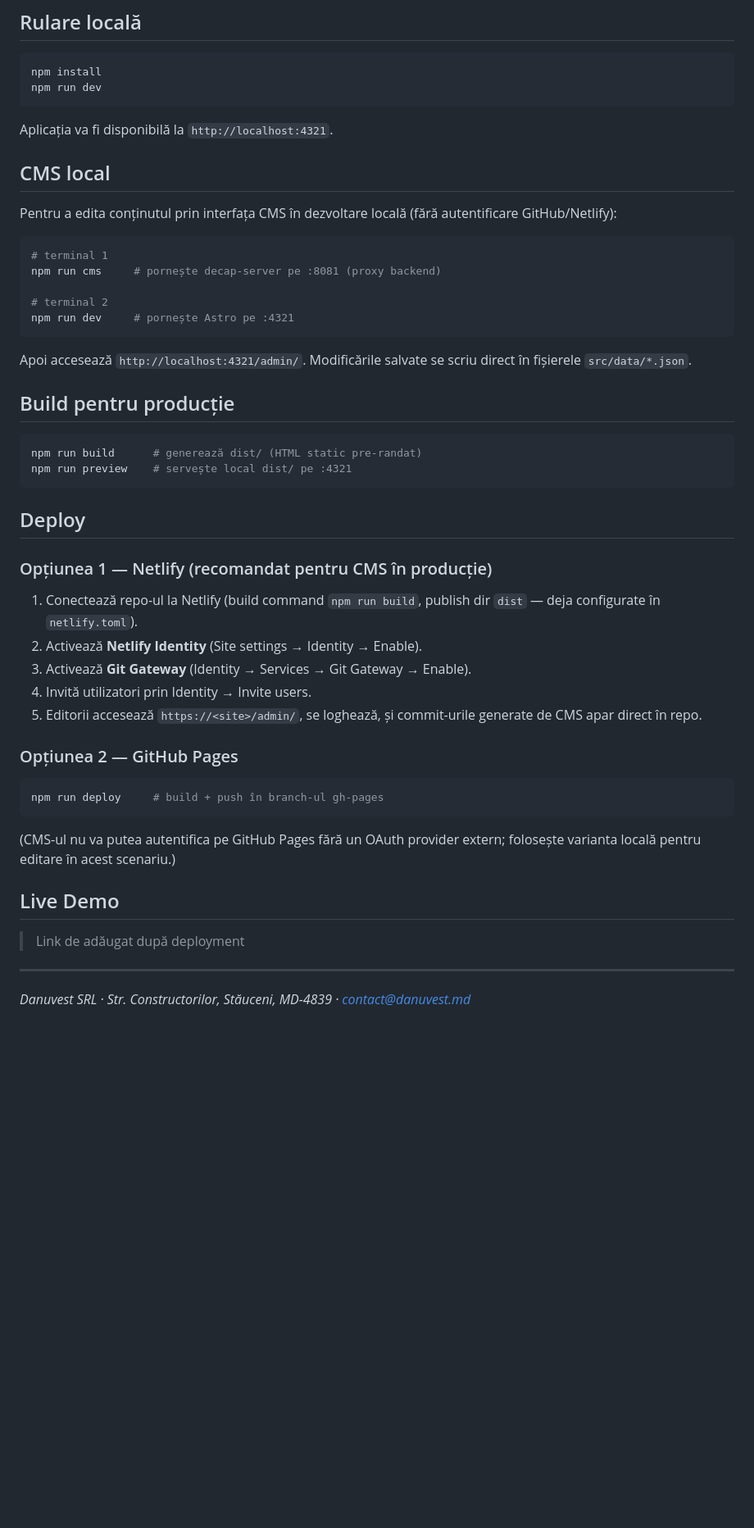
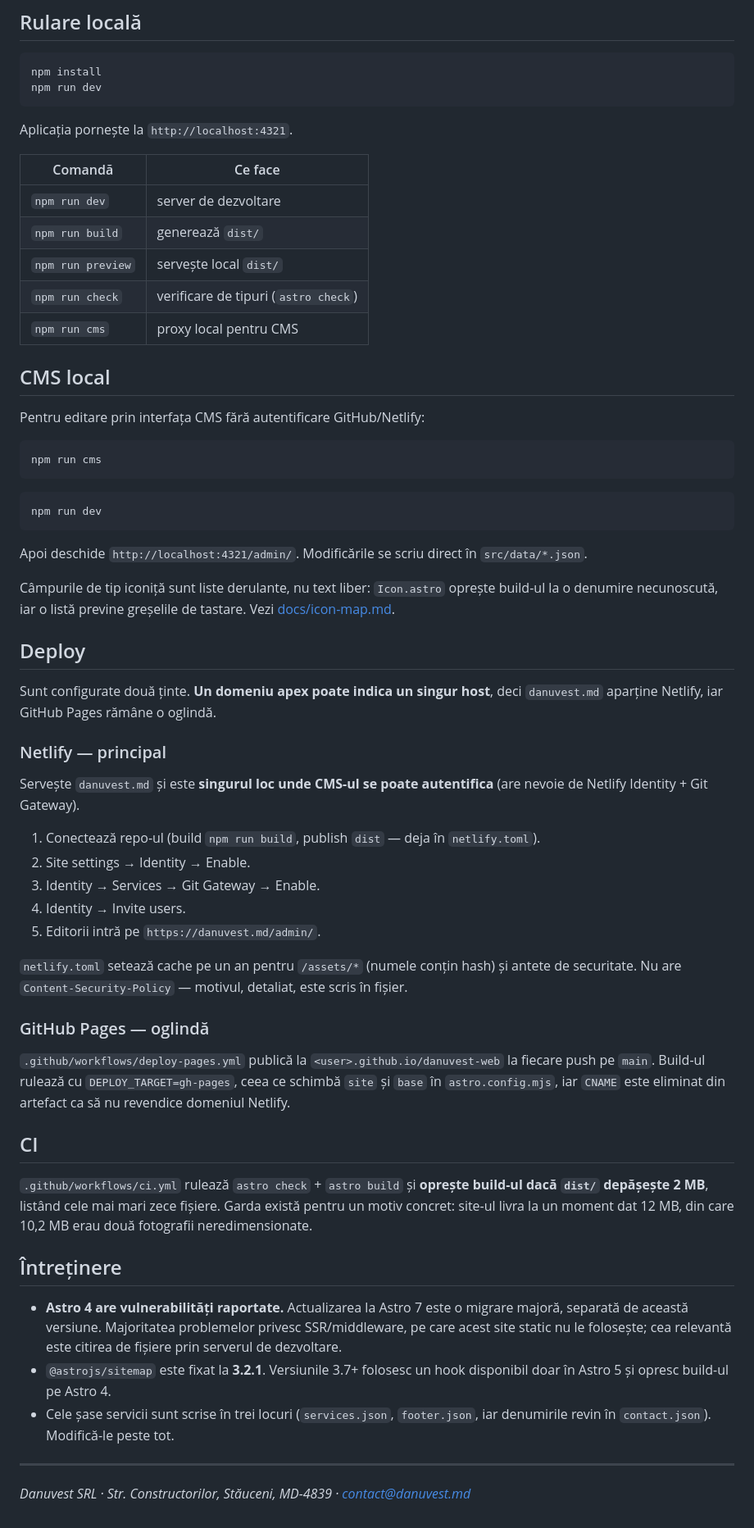
Before and after one commit to CristiBulat/danuvest-web, a Markdown page: README.md, the part around one of its changes. Shown at 82% size. Drawn GitHub-style; blank space fills up the shorter version.

````diff
--- a/README.md
+++ b/README.md
@@ -61,50 +73,79 @@ npm install
 npm run dev
 ```
 
-Aplicația va fi disponibilă la `http://localhost:4321`.
+Aplicația pornește la `http://localhost:4321`.
+
+| Comandă | Ce face |
+|---|---|
+| `npm run dev` | server de dezvoltare |
+| `npm run build` | generează `dist/` |
+| `npm run preview` | servește local `dist/` |
+| `npm run check` | verificare de tipuri (`astro check`) |
+| `npm run cms` | proxy local pentru CMS |
 
 ## CMS local
 
-Pentru a edita conținutul prin interfața CMS în dezvoltare locală (fără autentificare GitHub/Netlify):
+Pentru editare prin interfața CMS fără autentificare GitHub/Netlify:
 
 ```bash
-# terminal 1
-npm run cms     # pornește decap-server pe :8081 (proxy backend)
-
-# terminal 2
-npm run dev     # pornește Astro pe :4321
+npm run cms
 ```
 
-Apoi accesează `http://localhost:4321/admin/`. Modificările salvate se scriu direct în fișierele `src/data/*.json`.
+```bash
+npm run dev
+```
 
-## Build pentru producție
+Apoi deschide `http://localhost:4321/admin/`. Modificările se scriu direct în
+`src/data/*.json`.
 
-```bash
-npm run build      # generează dist/ (HTML static pre-randat)
-npm run preview    # servește local dist/ pe :4321
-```
+Câmpurile de tip iconiță sunt liste derulante, nu text liber: `Icon.astro`
+oprește build-ul la o denumire necunoscută, iar o listă previne greșelile de
+tastare. Vezi [docs/icon-map.md](docs/icon-map.md).
 
 ## Deploy
 
-### Opțiunea 1 — Netlify (recomandat pentru CMS în producție)
+Sunt configurate două ținte. **Un domeniu apex poate indica un singur host**,
+deci `danuvest.md` aparține Netlify, iar GitHub Pages rămâne o oglindă.
 
-1. Conectează repo-ul la Netlify (build command `npm run build`, publish dir `dist` — deja configurate în `netlify.toml`).
-2. Activează **Netlify Identity** (Site settings → Identity → Enable).
-3. Activează **Git Gateway** (Identity → Services → Git Gateway → Enable).
-4. Invită utilizatori prin Identity → Invite users.
-5. Editorii accesează `https://<site>/admin/`, se loghează, și commit-urile generate de CMS apar direct în repo.
+### Netlify — principal
 
-### Opțiunea 2 — GitHub Pages
+Servește `danuvest.md` și este **singurul loc unde CMS-ul se poate autentifica**
+(are nevoie de Netlify Identity + Git Gateway).
 
-```bash
-npm run deploy     # build + push în branch-ul gh-pages
-```
+1. Conectează repo-ul (build `npm run build`, publish `dist` — deja în `netlify.toml`).
+2. Site settings → Identity → Enable.
+3. Identity → Services → Git Gateway → Enable.
+4. Identity → Invite users.
+5. Editorii intră pe `https://danuvest.md/admin/`.
 
-(CMS-ul nu va putea autentifica pe GitHub Pages fără un OAuth provider extern; folosește varianta locală pentru editare în acest scenariu.)
+`netlify.toml` setează cache pe un an pentru `/assets/*` (numele conțin hash) și
+antete de securitate. Nu are `Content-Security-Policy` — motivul, detaliat, este
+scris în fișier.
 
-## Live Demo
+### GitHub Pages — oglindă
 
-> Link de adăugat după deployment
+`.github/workflows/deploy-pages.yml` publică la
+`<user>.github.io/danuvest-web` la fiecare push pe `main`. Build-ul rulează cu
+`DEPLOY_TARGET=gh-pages`, ceea ce schimbă `site` și `base` în `astro.config.mjs`,
+iar `CNAME` este eliminat din artefact ca să nu revendice domeniul Netlify.
+
+## CI
+
+`.github/workflows/ci.yml` rulează `astro check` + `astro build` și **oprește
+build-ul dacă `dist/` depășește 2 MB**, listând cele mai mari zece fișiere.
+Garda există pentru un motiv concret: site-ul livra la un moment dat 12 MB, din
+care 10,2 MB erau două fotografii neredimensionate.
+
+## Întreținere
+
+- **Astro 4 are vulnerabilități raportate.** Actualizarea la Astro 7 este o
+  migrare majoră, separată de această versiune. Majoritatea problemelor privesc
+  SSR/middleware, pe care acest site static nu le folosește; cea relevantă este
+  citirea de fișiere prin serverul de dezvoltare.
+- `@astrojs/sitemap` este fixat la **3.2.1**. Versiunile 3.7+ folosesc un hook
+  disponibil doar în Astro 5 și opresc build-ul pe Astro 4.
+- Cele șase servicii sunt scrise în trei locuri (`services.json`,
+  `footer.json`, iar denumirile revin în `contact.json`). Modifică-le peste tot.
 
 ---
 
````
Also changed, not shown: other parts of README.md (+43 -31 lines), docs/design-review-prompt.md (added, +224 -0 lines), docs/icon-map.md (added, +118 -0 lines).
